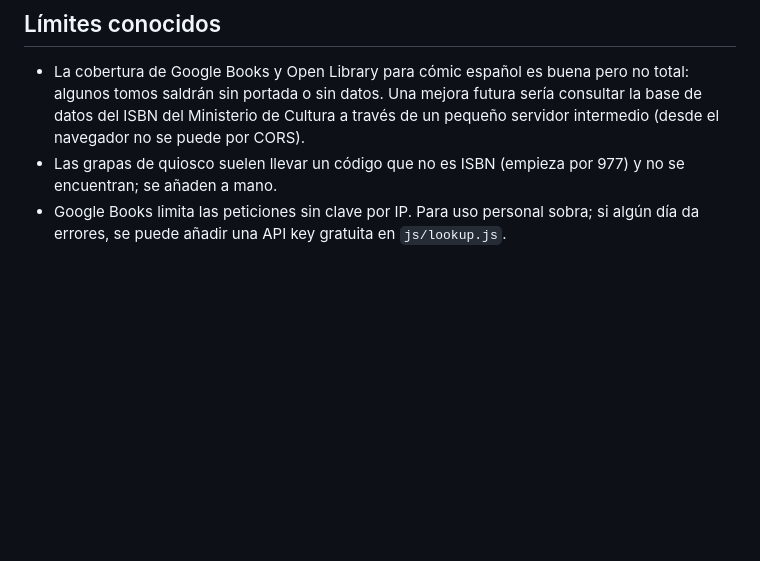
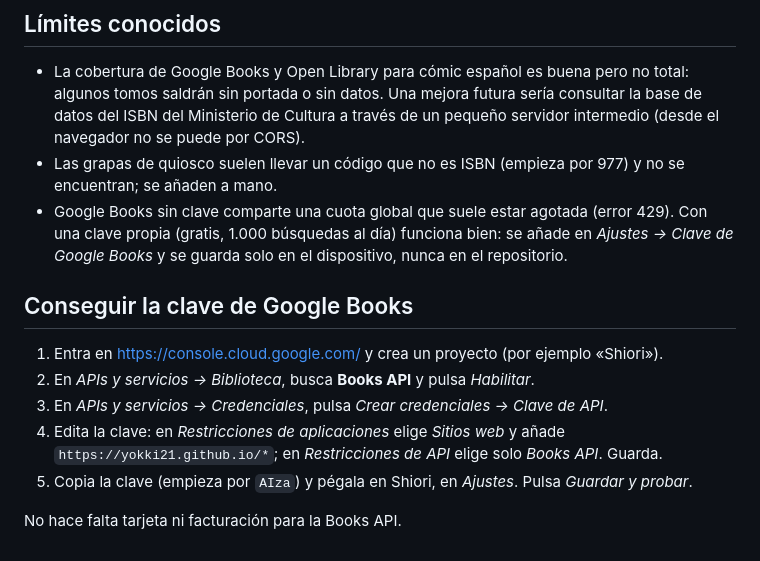
Before and after one commit to yokki21/Shiori, a Markdown page: README.md, the part around the change. Rendered like a GitHub page; blank space fills up the shorter version.

Commit message:
README: cómo conseguir la clave de Google Books
Co-Authored-By: Claude Opus 5.5 <noreply@anthropic.com>
Claude-Session: https://claude.ai/code/session_01MgbpA7EHfSRPcaHFyLKAeC

```diff
--- a/README.md
+++ b/README.md
@@ -72,4 +72,14 @@ icons/                iconos
 
 - La cobertura de Google Books y Open Library para cómic español es buena pero no total: algunos tomos saldrán sin portada o sin datos. Una mejora futura sería consultar la base de datos del ISBN del Ministerio de Cultura a través de un pequeño servidor intermedio (desde el navegador no se puede por CORS).
 - Las grapas de quiosco suelen llevar un código que no es ISBN (empieza por 977) y no se encuentran; se añaden a mano.
-- Google Books limita las peticiones sin clave por IP. Para uso personal sobra; si algún día da errores, se puede añadir una API key gratuita en `js/lookup.js`.
+- Google Books sin clave comparte una cuota global que suele estar agotada (error 429). Con una clave propia (gratis, 1.000 búsquedas al día) funciona bien: se añade en *Ajustes → Clave de Google Books* y se guarda solo en el dispositivo, nunca en el repositorio.
+
+## Conseguir la clave de Google Books
+
+1. Entra en https://console.cloud.google.com/ y crea un proyecto (por ejemplo «Shiori»).
+2. En *APIs y servicios → Biblioteca*, busca **Books API** y pulsa *Habilitar*.
+3. En *APIs y servicios → Credenciales*, pulsa *Crear credenciales → Clave de API*.
+4. Edita la clave: en *Restricciones de aplicaciones* elige *Sitios web* y añade `https://yokki21.github.io/*`; en *Restricciones de API* elige solo *Books API*. Guarda.
+5. Copia la clave (empieza por `AIza`) y pégala en Shiori, en *Ajustes*. Pulsa *Guardar y probar*.
+
+No hace falta tarjeta ni facturación para la Books API.
```
